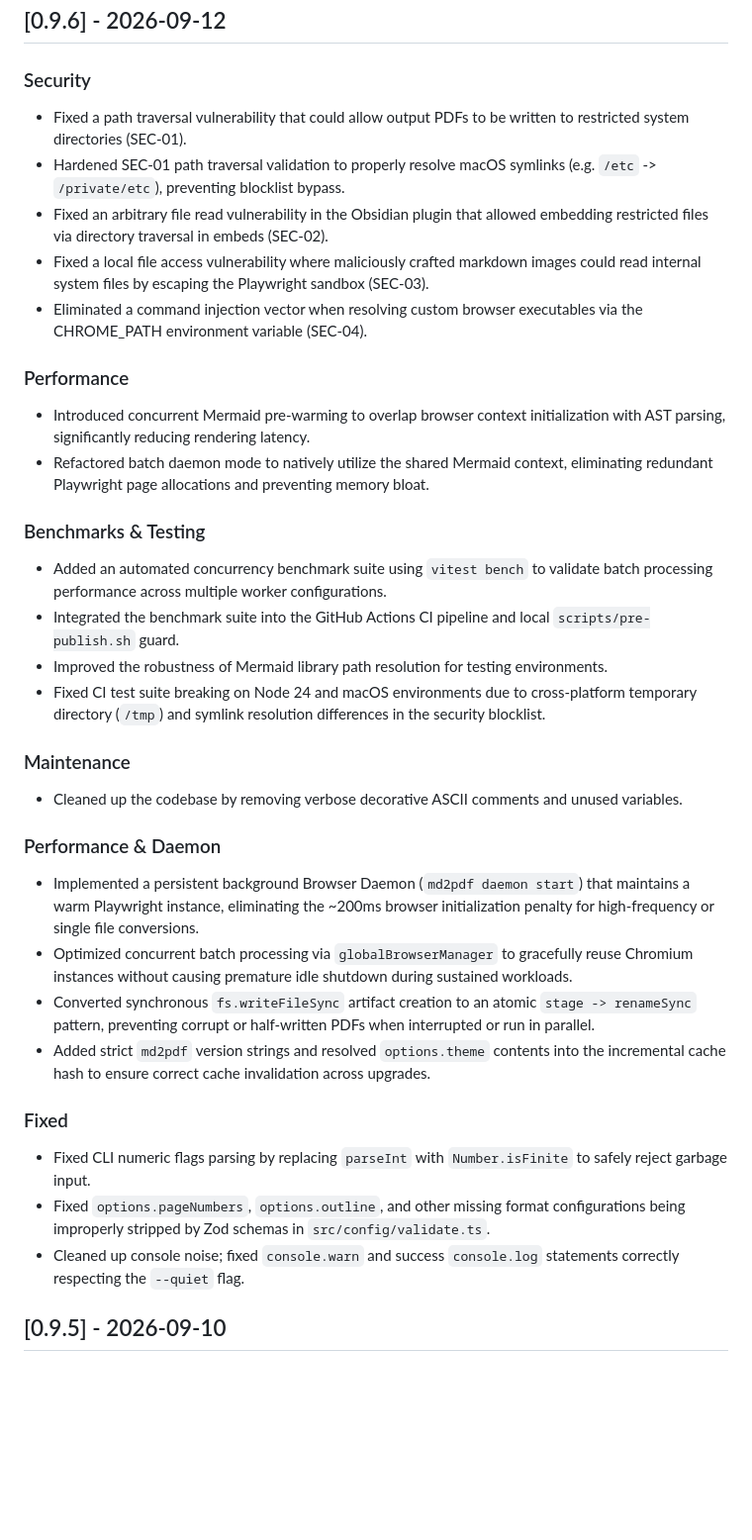
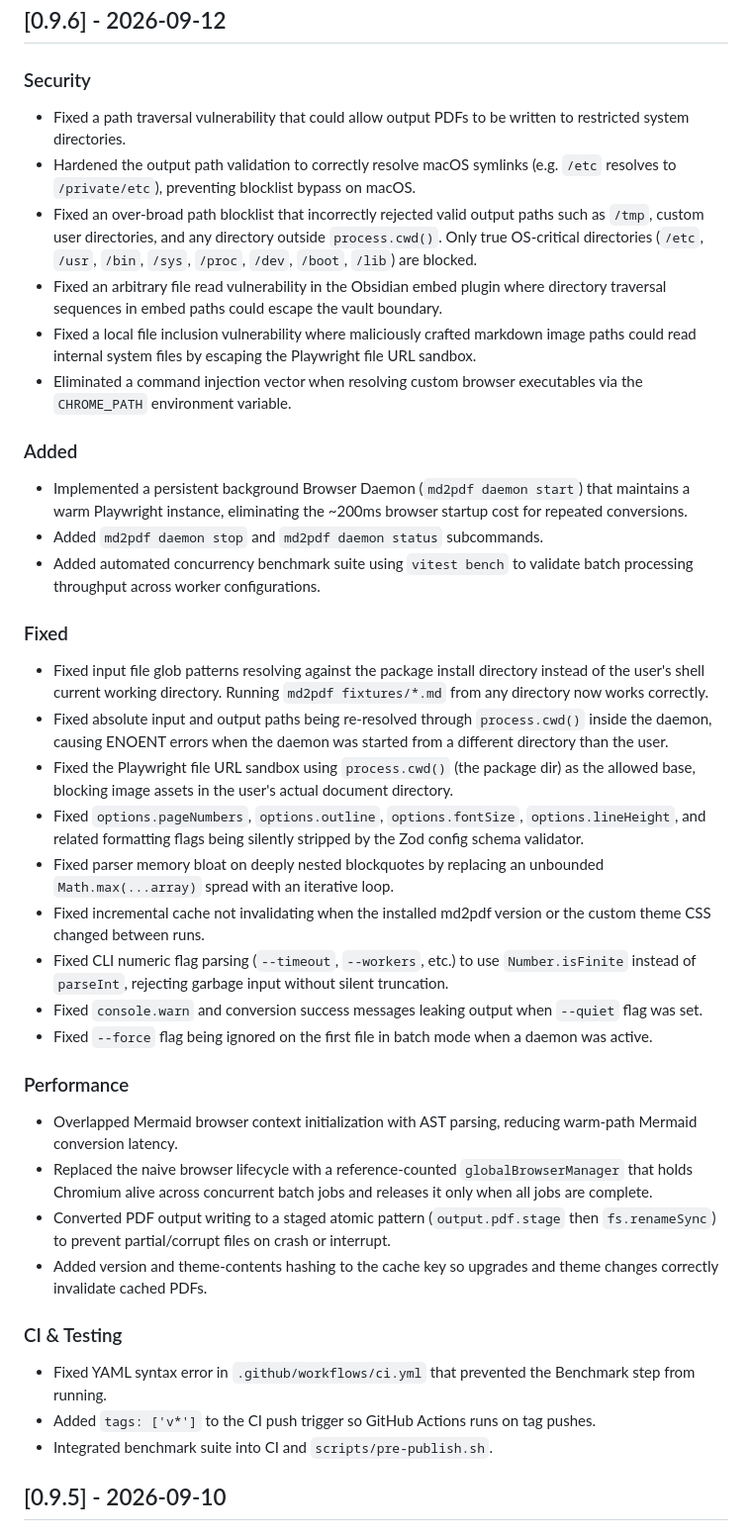
Before and after one commit to amitdevx/md2pdf, a Markdown page: CHANGELOG.md, the part around the change. Shown at 99% size. Drawn GitHub-style; blank space fills up the shorter version.

Commit message:
docs: finalize v0.9.6 CHANGELOG with all changes

```diff
--- a/CHANGELOG.md
+++ b/CHANGELOG.md
@@ -1,35 +1,39 @@
 ## [0.9.6] - 2026-09-12
 
 ### Security
-- Fixed a path traversal vulnerability that could allow output PDFs to be written to restricted system directories (SEC-01).
-- Hardened SEC-01 path traversal validation to properly resolve macOS symlinks (e.g. `/etc` -> `/private/etc`), preventing blocklist bypass.
-- Fixed an arbitrary file read vulnerability in the Obsidian plugin that allowed embedding restricted files via directory traversal in embeds (SEC-02).
-- Fixed a local file access vulnerability where maliciously crafted markdown images could read internal system files by escaping the Playwright sandbox (SEC-03).
-- Eliminated a command injection vector when resolving custom browser executables via the CHROME_PATH environment variable (SEC-04).
+- Fixed a path traversal vulnerability that could allow output PDFs to be written to restricted system directories.
+- Hardened the output path validation to correctly resolve macOS symlinks (e.g. `/etc` resolves to `/private/etc`), preventing blocklist bypass on macOS.
+- Fixed an over-broad path blocklist that incorrectly rejected valid output paths such as `/tmp`, custom user directories, and any directory outside `process.cwd()`. Only true OS-critical directories (`/etc`, `/usr`, `/bin`, `/sys`, `/proc`, `/dev`, `/boot`, `/lib`) are blocked.
+- Fixed an arbitrary file read vulnerability in the Obsidian embed plugin where directory traversal sequences in embed paths could escape the vault boundary.
+- Fixed a local file inclusion vulnerability where maliciously crafted markdown image paths could read internal system files by escaping the Playwright file URL sandbox.
+- Eliminated a command injection vector when resolving custom browser executables via the `CHROME_PATH` environment variable.
+
+### Added
+- Implemented a persistent background Browser Daemon (`md2pdf daemon start`) that maintains a warm Playwright instance, eliminating the ~200ms browser startup cost for repeated conversions.
+- Added `md2pdf daemon stop` and `md2pdf daemon status` subcommands.
+- Added automated concurrency benchmark suite using `vitest bench` to validate batch processing throughput across worker configurations.
+
+### Fixed
+- Fixed input file glob patterns resolving against the package install directory instead of the user's shell current working directory. Running `md2pdf fixtures/*.md` from any directory now works correctly.
+- Fixed absolute input and output paths being re-resolved through `process.cwd()` inside the daemon, causing ENOENT errors when the daemon was started from a different directory than the user.
+- Fixed the Playwright file URL sandbox using `process.cwd()` (the package dir) as the allowed base, blocking image assets in the user's actual document directory.
+- Fixed `options.pageNumbers`, `options.outline`, `options.fontSize`, `options.lineHeight`, and related formatting flags being silently stripped by the Zod config schema validator.
+- Fixed parser memory bloat on deeply nested blockquotes by replacing an unbounded `Math.max(...array)` spread with an iterative loop.
+- Fixed incremental cache not invalidating when the installed md2pdf version or the custom theme CSS changed between runs.
+- Fixed CLI numeric flag parsing (`--timeout`, `--workers`, etc.) to use `Number.isFinite` instead of `parseInt`, rejecting garbage input without silent truncation.
+- Fixed `console.warn` and conversion success messages leaking output when `--quiet` flag was set.
+- Fixed `--force` flag being ignored on the first file in batch mode when a daemon was active.
 
 ### Performance
-- Introduced concurrent Mermaid pre-warming to overlap browser context initialization with AST parsing, significantly reducing rendering latency.
-- Refactored batch daemon mode to natively utilize the shared Mermaid context, eliminating redundant Playwright page allocations and preventing memory bloat.
+- Overlapped Mermaid browser context initialization with AST parsing, reducing warm-path Mermaid conversion latency.
+- Replaced the naive browser lifecycle with a reference-counted `globalBrowserManager` that holds Chromium alive across concurrent batch jobs and releases it only when all jobs are complete.
+- Converted PDF output writing to a staged atomic pattern (`output.pdf.stage` then `fs.renameSync`) to prevent partial/corrupt files on crash or interrupt.
+- Added version and theme-contents hashing to the cache key so upgrades and theme changes correctly invalidate cached PDFs.
 
-### Benchmarks & Testing
-- Added an automated concurrency benchmark suite using `vitest bench` to validate batch processing performance across multiple worker configurations.
-- Integrated the benchmark suite into the GitHub Actions CI pipeline and local `scripts/pre-publish.sh` guard.
-- Improved the robustness of Mermaid library path resolution for testing environments.
-- Fixed CI test suite breaking on Node 24 and macOS environments due to cross-platform temporary directory (`/tmp`) and symlink resolution differences in the security blocklist.
-
-### Maintenance
-- Cleaned up the codebase by removing verbose decorative ASCII comments and unused variables.
-
-### Performance & Daemon
-- Implemented a persistent background Browser Daemon (`md2pdf daemon start`) that maintains a warm Playwright instance, eliminating the ~200ms browser initialization penalty for high-frequency or single file conversions.
-- Optimized concurrent batch processing via `globalBrowserManager` to gracefully reuse Chromium instances without causing premature idle shutdown during sustained workloads.
-- Converted synchronous `fs.writeFileSync` artifact creation to an atomic `stage -> renameSync` pattern, preventing corrupt or half-written PDFs when interrupted or run in parallel.
-- Added strict `md2pdf` version strings and resolved `options.theme` contents into the incremental cache hash to ensure correct cache invalidation across upgrades.
-
-### Fixed
-- Fixed CLI numeric flags parsing by replacing `parseInt` with `Number.isFinite` to safely reject garbage input.
-- Fixed `options.pageNumbers`, `options.outline`, and other missing format configurations being improperly stripped by Zod schemas in `src/config/validate.ts`.
-- Cleaned up console noise; fixed `console.warn` and success `console.log` statements correctly respecting the `--quiet` flag.
+### CI & Testing
+- Fixed YAML syntax error in `.github/workflows/ci.yml` that prevented the Benchmark step from running.
+- Added `tags: ['v*']` to the CI push trigger so GitHub Actions runs on tag pushes.
+- Integrated benchmark suite into CI and `scripts/pre-publish.sh`.
 
 ## [0.9.5] - 2026-09-10
 
```
